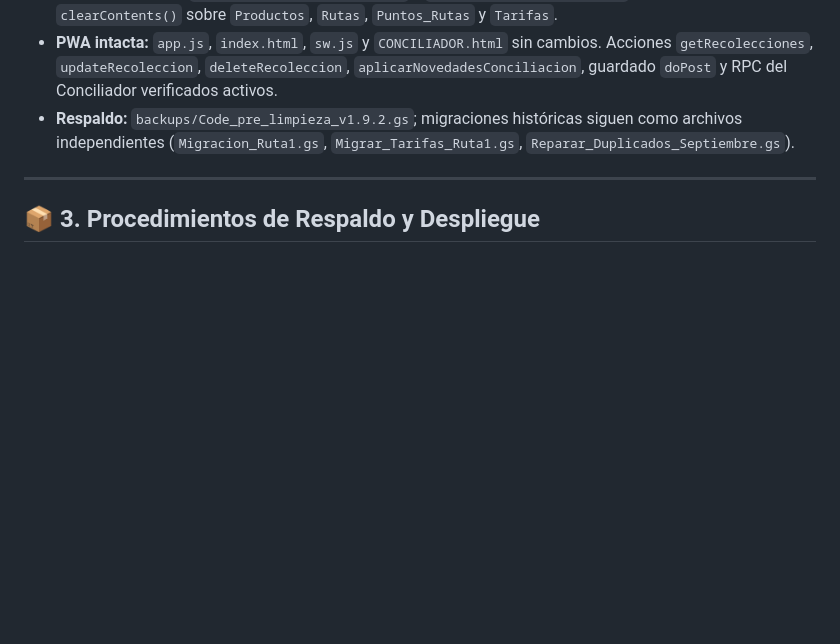
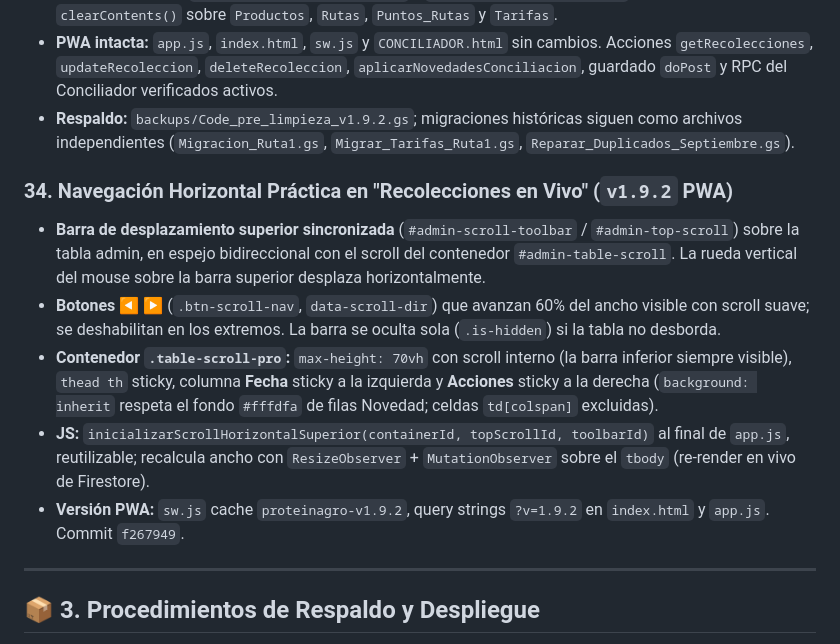
Before and after one commit to Tecnologia100/proteinagro-app, a Markdown page: GEMINI.md, the part around the change. Drawn GitHub-style; blank space fills up the shorter version.

Commit message:
Memoria v1.9.2: navegacion horizontal en Recolecciones en Vivo

```diff
--- a/GEMINI.md
+++ b/GEMINI.md
@@ -584,6 +584,13 @@ i.fecha), consolidándose directamente en la fila de ese día.
 - **PWA intacta:** `app.js`, `index.html`, `sw.js` y `CONCILIADOR.html` sin cambios. Acciones `getRecolecciones`, `updateRecoleccion`, `deleteRecoleccion`, `aplicarNovedadesConciliacion`, guardado `doPost` y RPC del Conciliador verificados activos.
 - **Respaldo:** `backups/Code_pre_limpieza_v1.9.2.gs`; migraciones históricas siguen como archivos independientes (`Migracion_Ruta1.gs`, `Migrar_Tarifas_Ruta1.gs`, `Reparar_Duplicados_Septiembre.gs`).
 
+### 34. Navegación Horizontal Práctica en "Recolecciones en Vivo" (`v1.9.2` PWA)
+- **Barra de desplazamiento superior sincronizada** (`#admin-scroll-toolbar` / `#admin-top-scroll`) sobre la tabla admin, en espejo bidireccional con el scroll del contenedor `#admin-table-scroll`. La rueda vertical del mouse sobre la barra superior desplaza horizontalmente.
+- **Botones ◀ ▶** (`.btn-scroll-nav`, `data-scroll-dir`) que avanzan 60% del ancho visible con scroll suave; se deshabilitan en los extremos. La barra se oculta sola (`.is-hidden`) si la tabla no desborda.
+- **Contenedor `.table-scroll-pro`:** `max-height: 70vh` con scroll interno (la barra inferior siempre visible), `thead th` sticky, columna **Fecha** sticky a la izquierda y **Acciones** sticky a la derecha (`background: inherit` respeta el fondo `#fffdfa` de filas Novedad; celdas `td[colspan]` excluidas).
+- **JS:** `inicializarScrollHorizontalSuperior(containerId, topScrollId, toolbarId)` al final de `app.js`, reutilizable; recalcula ancho con `ResizeObserver` + `MutationObserver` sobre el `tbody` (re-render en vivo de Firestore).
+- **Versión PWA:** `sw.js` cache `proteinagro-v1.9.2`, query strings `?v=1.9.2` en `index.html` y `app.js`. Commit `f267949`.
+
 ---
 
 ## 📦 3. Procedimientos de Respaldo y Despliegue
```
Also changed, not shown: PROYECTO.md (+6 -0 lines).
